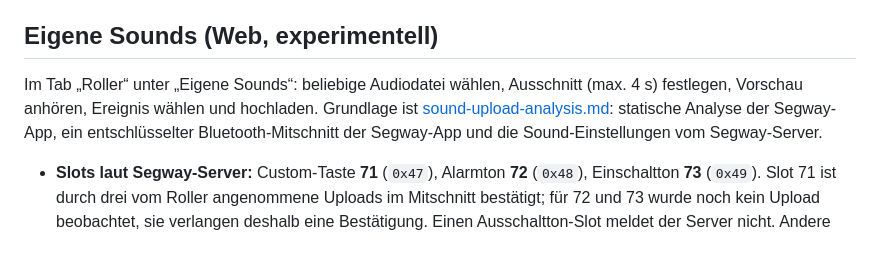
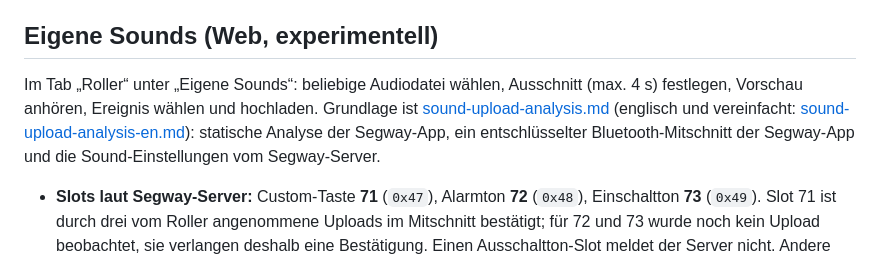
Before and after one commit to sfw9/g3-connect, a Markdown page: README.md, the part around the change. Rendered like a GitHub page.

```diff
--- a/README.md
+++ b/README.md
@@ -207,7 +207,7 @@ Die Routen-Navigation ist gesperrt, solange Testwerte gesendet werden.
 
 ## Eigene Sounds (Web, experimentell)
 
-Im Tab „Roller“ unter „Eigene Sounds“: beliebige Audiodatei wählen, Ausschnitt (max. 4 s) festlegen, Vorschau anhören, Ereignis wählen und hochladen. Grundlage ist [sound-upload-analysis.md](dist/sound-upload-analysis.md): statische Analyse der Segway-App, ein entschlüsselter Bluetooth-Mitschnitt der Segway-App und die Sound-Einstellungen vom Segway-Server.
+Im Tab „Roller“ unter „Eigene Sounds“: beliebige Audiodatei wählen, Ausschnitt (max. 4 s) festlegen, Vorschau anhören, Ereignis wählen und hochladen. Grundlage ist [sound-upload-analysis.md](dist/sound-upload-analysis.md) (englisch und vereinfacht: [sound-upload-analysis-en.md](dist/sound-upload-analysis-en.md)): statische Analyse der Segway-App, ein entschlüsselter Bluetooth-Mitschnitt der Segway-App und die Sound-Einstellungen vom Segway-Server.
 
 - **Slots laut Segway-Server:** Custom-Taste **71** (`0x47`), Alarmton **72** (`0x48`), Einschaltton **73** (`0x49`). Slot 71 ist durch drei vom Roller angenommene Uploads im Mitschnitt bestätigt; für 72 und 73 wurde noch kein Upload beobachtet, sie verlangen deshalb eine Bestätigung. Einen Ausschaltton-Slot meldet der Server nicht. Andere Nummern lassen sich als Experte eintragen.
 - Umwandlung im Browser auf 8 kHz, 16 Bit, Mono (WAV), plus 12-Byte-Vorspann der Segway-App.
```
Also changed, not shown: dist/sound-upload-analysis-en.md (added, +214 -0 lines).
